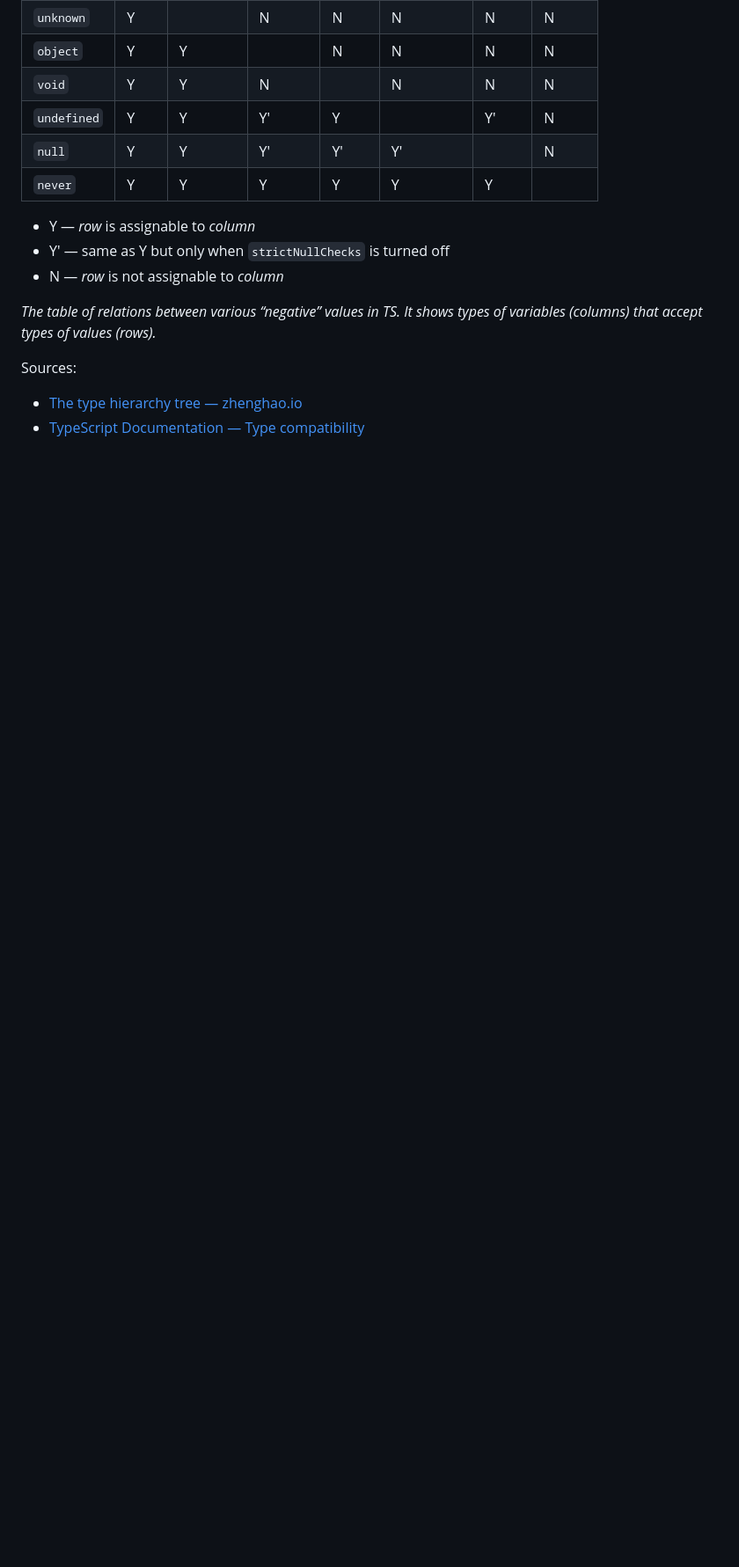
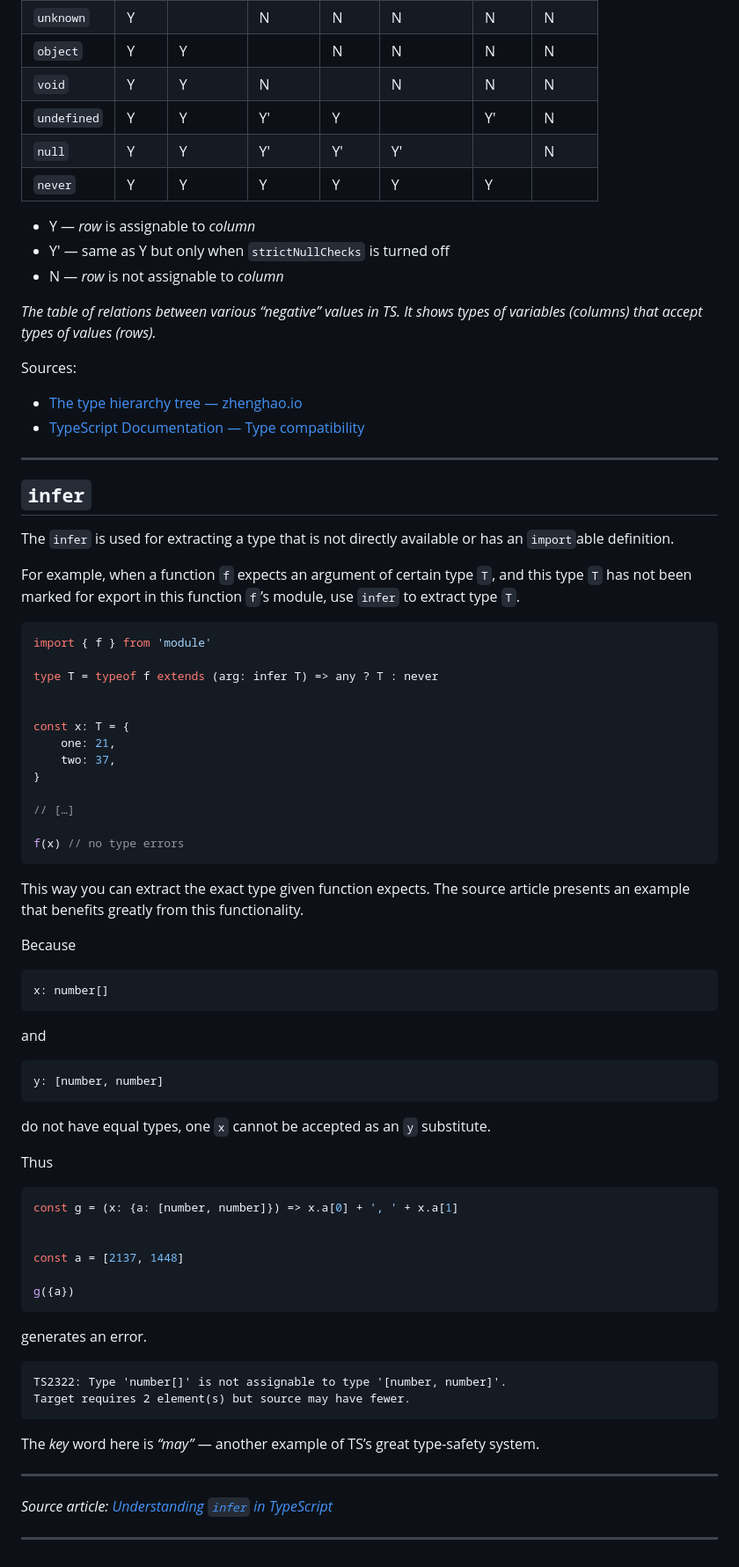
Before and after one commit to jerry-sky/personal-notebook, a Markdown page: web-dev/general.md, the part around the change. Shown at 88% size. Drawn GitHub-style; blank space fills up the shorter version.

Commit message:
added a note on `infer` in TypeScript (WEB)

````diff
--- a/web-dev/general.md
+++ b/web-dev/general.md
@@ -383,3 +383,69 @@ _It shows types of variables (columns) that accept types of values (rows)._
 Sources:
 - [The type hierarchy tree — zhenghao.io](https://www.zhenghao.io/posts/type-hierarchy-tree)
 - [TypeScript Documentation — Type compatibility](https://www.typescriptlang.org/docs/handbook/type-compatibility.html#any-unknown-object-void-undefined-null-and-never-assignability)
+
+---
+
+
+
+## `infer`
+
+The `infer` is used for extracting a type that is not directly available
+or has an `import`able definition.
+
+For example, when a function `f` expects an argument of certain type `T`,
+and this type `T` has not been marked for export in this function `f`’s module,
+use `infer` to extract type `T`.
+
+```ts
+import { f } from 'module'
+
+type T = typeof f extends (arg: infer T) => any ? T : never
+
+
+const x: T = {
+    one: 21,
+    two: 37,
+}
+
+// […]
+
+f(x) // no type errors
+```
+
+This way you can extract the exact type given function expects.
+The source article presents an example that benefits greatly from this functionality.
+
+Because
+```ts
+x: number[]
+```
+and
+```ts
+y: [number, number]
+```
+do not have equal types, one `x` cannot be accepted as an `y` substitute.
+
+Thus
+```ts
+const g = (x: {a: [number, number]}) => x.a[0] + ', ' + x.a[1]
+
+
+const a = [2137, 1448]
+
+g({a})
+```
+generates an error.
+
+```log
+TS2322: Type 'number[]' is not assignable to type '[number, number]'.
+Target requires 2 element(s) but source may have fewer.
+```
+
+The _key_ word here is _“may”_ — another example of TS’s great type-safety system.
+
+---
+
+_Source article: [Understanding `infer` in TypeScript](https://blog.logrocket.com/understanding-infer-typescript/)_
+
+---
````
